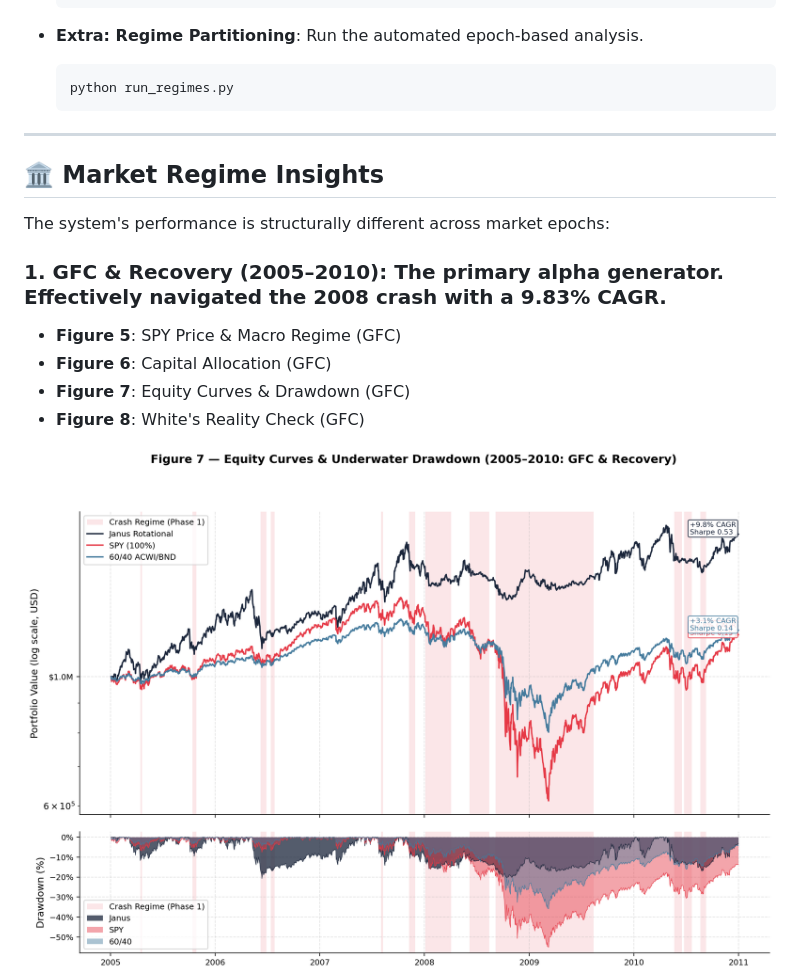
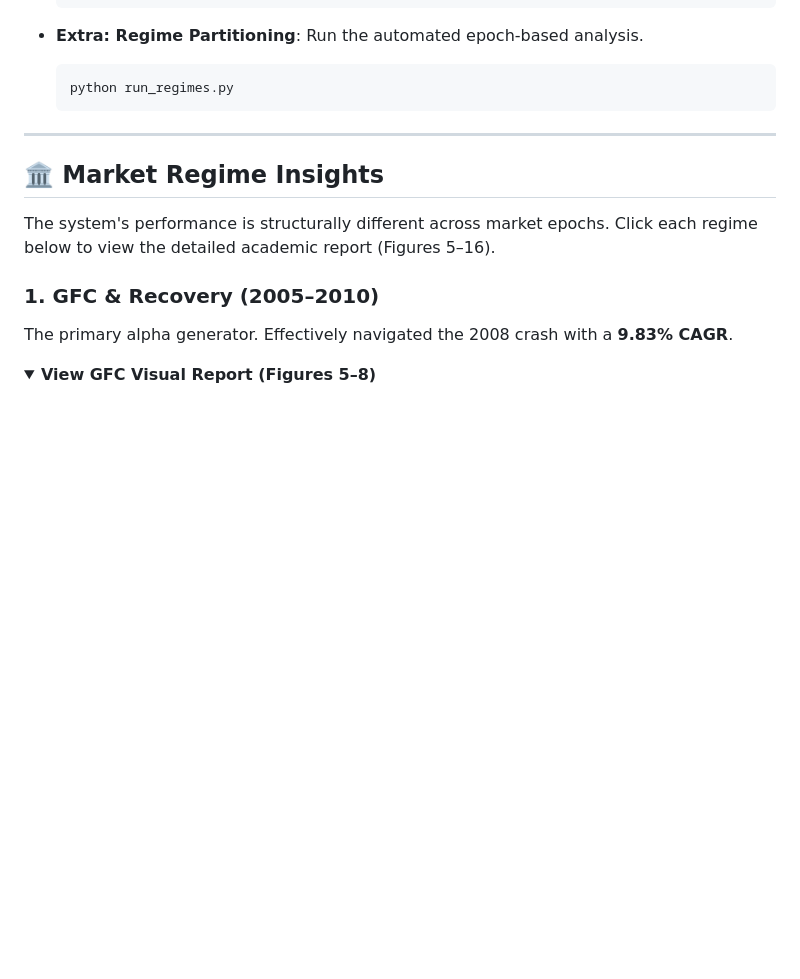
Before and after one commit to BenjaminLuo/aps1051h-advanced-global-rotation, a Markdown page: README.md, the part around one of its changes. Drawn GitHub-style; folded sections open; blank space fills up the shorter version.

```diff
--- a/README.md
+++ b/README.md
@@ -120,13 +120,11 @@ The system is modularized into steps for transparency:
 
 ## 🏛 Market Regime Insights
 
-The system's performance is structurally different across market epochs:
+The system's performance is structurally different across market epochs. Click each regime below to view the detailed academic report (Figures 5–16).
 
-### 1. **GFC & Recovery (2005–2010)**: The primary alpha generator. Effectively navigated the 2008 crash with a **9.83% CAGR**.
-- **Figure 5**: SPY Price & Macro Regime (GFC)
-- **Figure 6**: Capital Allocation (GFC)
-- **Figure 7**: Equity Curves & Drawdown (GFC)
-- **Figure 8**: White's Reality Check (GFC)
+### 1. **GFC & Recovery (2005–2010)**
+The primary alpha generator. Effectively navigated the 2008 crash with a **9.83% CAGR**.
 
-![Regime 1 Equity](plots/regime_1_GFC/figure_7_equity_drawdown.png)
+<details>
+<summary><b>View GFC Visual Report (Figures 5–8)</b></summary>
 
```
Also changed, not shown: other parts of README.md (+39 -12 lines).
